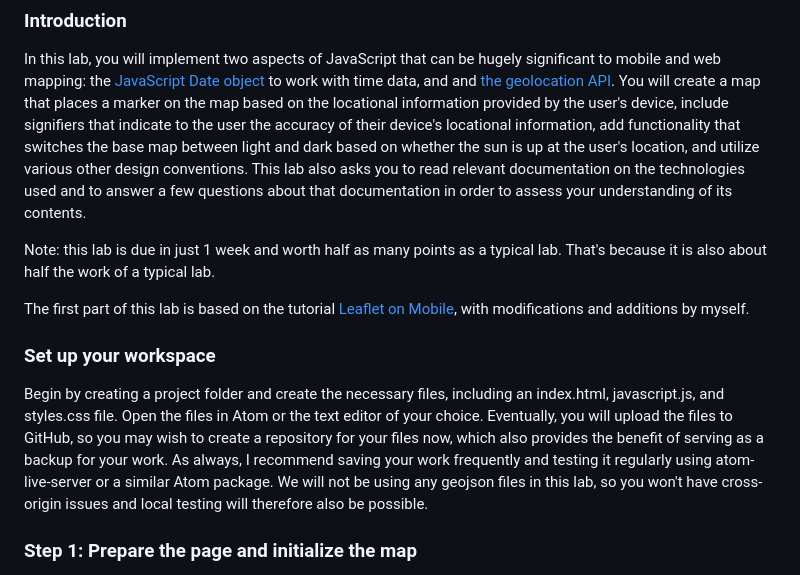
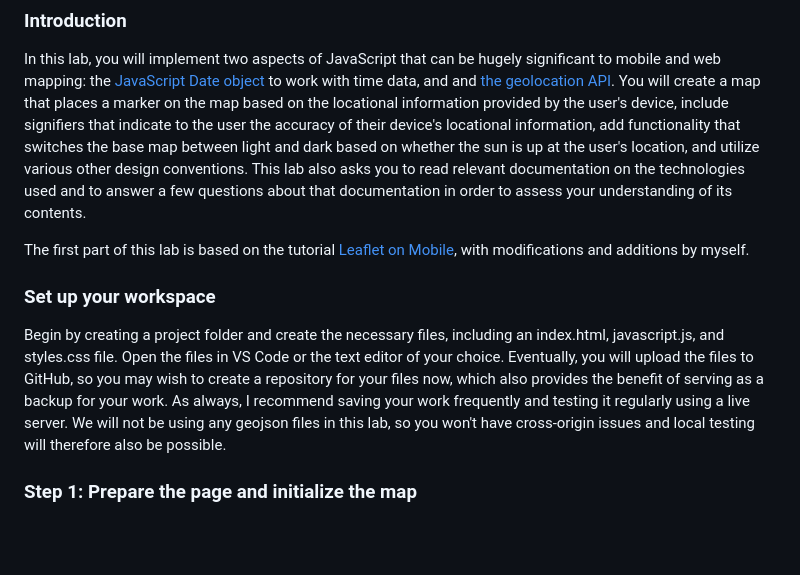
Before and after one commit to eslager/TGIS504_Winter2023, a Markdown page: Lab1-instructions.md, the part around one of its changes. GitHub-like rendering; blank space fills up the shorter version.

```diff
--- a/Lab1-instructions.md
+++ b/Lab1-instructions.md
@@ -3,11 +3,9 @@
 ### Introduction
 In this lab, you will implement two aspects of JavaScript that can be hugely significant to mobile and web mapping: the [JavaScript Date object](https://www.w3schools.com/js/js_dates.asp) to work with time data, and and [the geolocation API](https://developer.mozilla.org/en-US/docs/Web/API/Geolocation_API/Using_the_Geolocation_API). You will create a map that places a marker on the map based on the locational information provided by the user's device, include signifiers that indicate to the user the accuracy of their device's locational information, add functionality that switches the base map between light and dark based on whether the sun is up at the user's location, and utilize various other design conventions. This lab also asks you to read relevant documentation on the technologies used and to answer a few questions about that documentation in order to assess your understanding of its contents.
 
-Note: this lab is due in just 1 week and worth half as many points as a typical lab. That's because it is also about half the work of a typical lab.
-
 The first part of this lab is based on the tutorial [Leaflet on Mobile](https://leafletjs.com/examples/mobile), with modifications and additions by myself.
 ### Set up your workspace
-Begin by creating a project folder and create the necessary files, including an index.html, javascript.js, and styles.css file. Open the files in Atom or the text editor of your choice. Eventually, you will upload the files to GitHub, so you may wish to create a repository for your files now, which also provides the benefit of serving as a backup for your work. As always, I recommend saving your work frequently and testing it regularly using atom-live-server or a similar Atom package. We will not be using any geojson files in this lab, so you won't have cross-origin issues and local testing will therefore also be possible.
+Begin by creating a project folder and create the necessary files, including an index.html, javascript.js, and styles.css file. Open the files in VS Code or the text editor of your choice. Eventually, you will upload the files to GitHub, so you may wish to create a repository for your files now, which also provides the benefit of serving as a backup for your work. As always, I recommend saving your work frequently and testing it regularly using a live server. We will not be using any geojson files in this lab, so you won't have cross-origin issues and local testing will therefore also be possible.
 
 ### Step 1: Prepare the page and initialize the map
 In your index.html file, add the necessary links to Leaflet's CSS and JS libraries to the `head`. Per our discussion of the relative merits of CDNs versus locally hosted libraries, I recommend using a CDN in order to minimize bandwidth usage for best performance:
```
Also changed, not shown: other parts of Lab1-instructions.md (+7 -7 lines).
